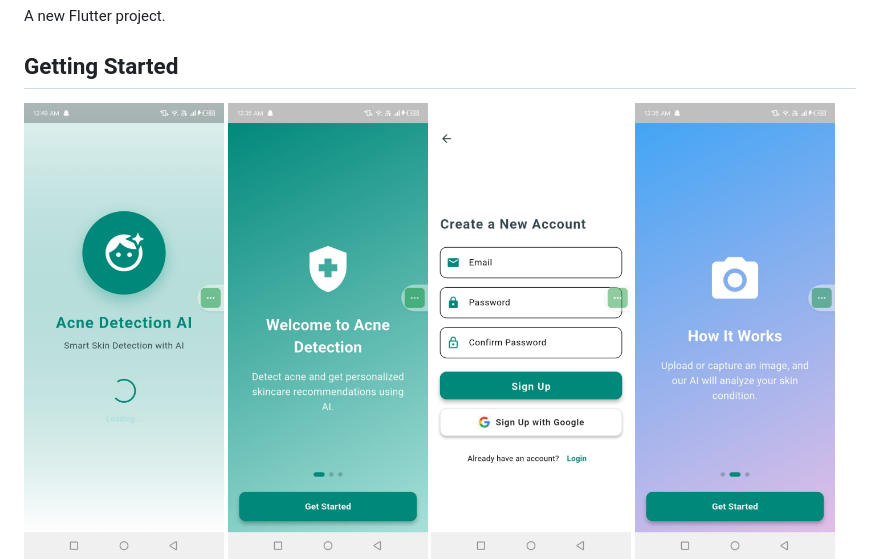
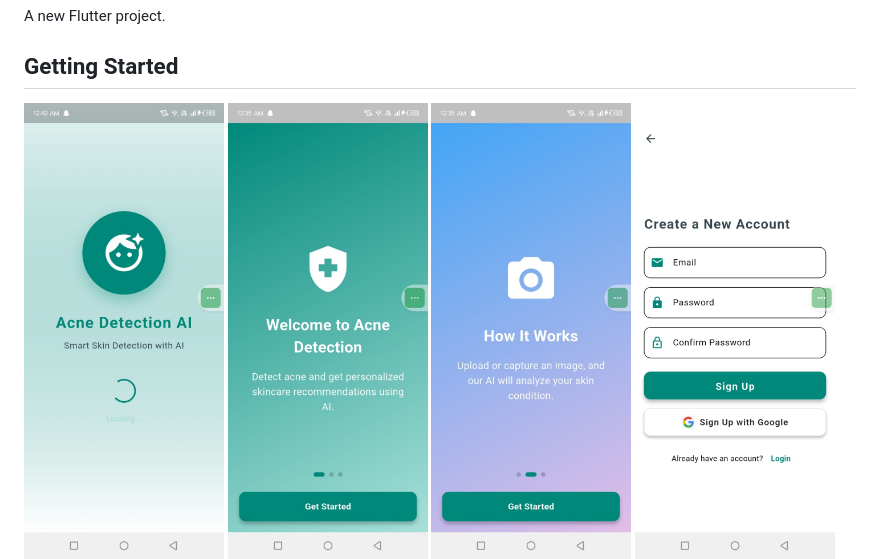
Before and after one commit to muqeet-abbasi/AI-Acne-Detection-App, a Markdown page: README.md, the part around the change. Rendered like a GitHub page.

```diff
--- a/README.md
+++ b/README.md
@@ -6,8 +6,8 @@ A new Flutter project.
 <p float="left">
   <img src="https://github.com/muqeet-abbasi/AI-Acne-Detection-App/blob/main/images/WhatsApp%20Image%202025-06-17%20at%2000.50.12_b085711c.jpg" width="200"/>
   <img src="https://github.com/muqeet-abbasi/AI-Acne-Detection-App/blob/main/images/WhatsApp%20Image%202025-06-17%20at%2000.50.13_ec520d73.jpg" width="200"/>
+  <img src="https://github.com/muqeet-abbasi/AI-Acne-Detection-App/blob/main/images/WhatsApp%20Image%202025-06-17%20at%2000.50.14_514d2ff4.jpg" width="200"/>
   <img src="https://github.com/muqeet-abbasi/AI-Acne-Detection-App/blob/main/images/WhatsApp%20Image%202025-06-17%20at%2000.50.14_152fba05.jpg" width="200"/>
-  <img src="https://github.com/muqeet-abbasi/AI-Acne-Detection-App/blob/main/images/WhatsApp%20Image%202025-06-17%20at%2000.50.14_514d2ff4.jpg" width="200"/>
   <img src="https://github.com/muqeet-abbasi/AI-Acne-Detection-App/blob/main/images/WhatsApp%20Image%202025-06-17%20at%2000.50.14_a679f289.jpg" width="200"/>
   <img src="https://github.com/muqeet-abbasi/AI-Acne-Detection-App/blob/main/images/WhatsApp%20Image%202025-06-17%20at%2000.50.16_b9430a6a.jpg" width="200"/>
   <img src="https://github.com/muqeet-abbasi/AI-Acne-Detection-App/blob/main/images/WhatsApp%20Image%202025-06-17%20at%2000.50.16_c2320ee6.jpg" width="200"/>
```
